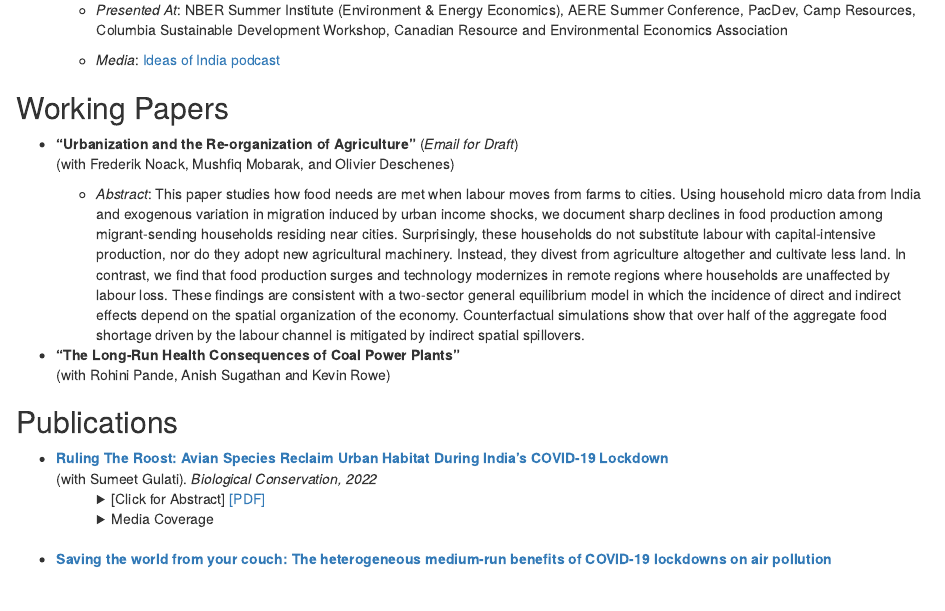
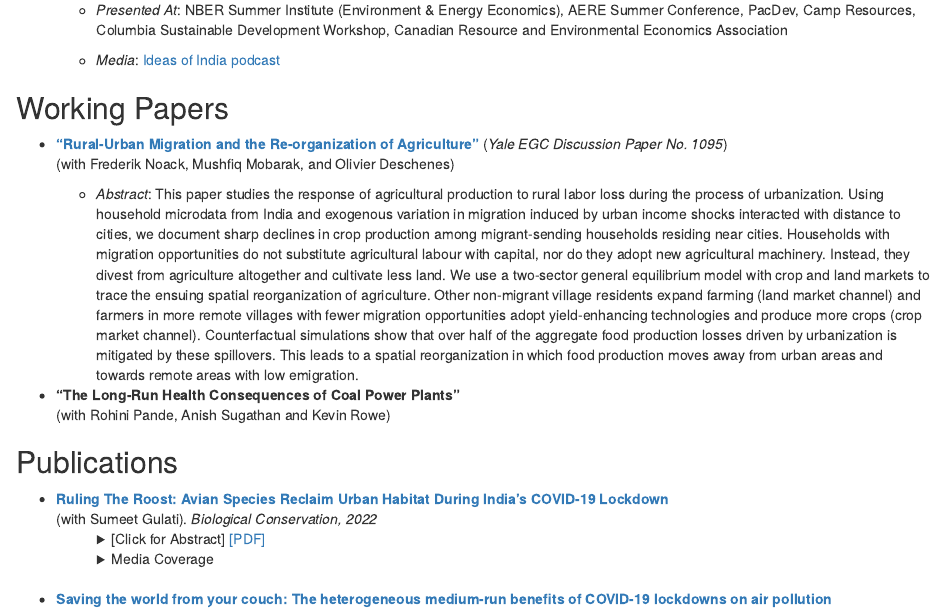
Before and after one commit to rmadhok/rmadhok-site, an R Markdown document (content/research.Rmd): the page in a window 1100 px wide, from 330 px down. Rendered offline with R 4.5, knitr and Pandoc, with nearby package versions.

Commit message:
RUM discussion paper

```diff
--- a/content/research.Rmd
+++ b/content/research.Rmd
@@ -22,10 +22,10 @@ importance of people-oriented approaches for balancing development and conservat
 
 ## Working Papers
 
-* **"Urbanization and the Re-organization of Agriculture"** (*Email for Draft*)
+* [**"Rural-Urban Migration and the Re-organization of Agriculture"**](/pdf/2022_rural_urban_agriculture.pdf) (*Yale EGC Discussion Paper No. 1095*)
 (with Frederik Noack, Mushfiq Mobarak, and Olivier Deschenes)
 
-    + *Abstract*: This paper studies how food needs are met when labour moves from farms to cities. Using household micro data from India and exogenous variation in migration induced by urban income shocks, we document sharp declines in food production among migrant-sending households residing near cities. Surprisingly, these households do not substitute labour with capital-intensive production, nor do they adopt new agricultural machinery. Instead, they divest from agriculture altogether and cultivate less land. In contrast, we find that food production surges and technology modernizes in remote regions where households are unaffected by labour loss. These findings are consistent with a two-sector general equilibrium model in which the incidence of direct and indirect effects depend on the spatial organization of the economy. Counterfactual simulations show that over half of the aggregate food shortage driven by the labour channel is mitigated by indirect spatial spillovers.
+    + *Abstract*: This paper studies the response of agricultural production to rural labor loss during the process of urbanization. Using household microdata from India and exogenous variation in migration induced by urban income shocks interacted with distance to cities, we document sharp declines in crop production among migrant-sending households residing near cities. Households with migration opportunities do not substitute agricultural labour with capital, nor do they adopt new agricultural machinery. Instead, they divest from agriculture altogether and cultivate less land. We use a two-sector general equilibrium model with crop and land markets to trace the ensuing spatial reorganization of agriculture. Other non-migrant village residents expand farming (land market channel) and farmers in more remote villages with fewer migration opportunities adopt yield-enhancing technologies and produce more crops (crop market channel). Counterfactual simulations show that over half of the aggregate food production losses driven by urbanization is mitigated by these spillovers. This leads to a spatial reorganization in which food production moves away from urban areas and towards remote areas with low emigration.
 
 * **"The Long-Run Health Consequences of Coal Power Plants"**
 (with Rohini Pande, Anish Sugathan and Kevin Rowe)
```
Also changed, not shown: content/research.html, 2 other files.
